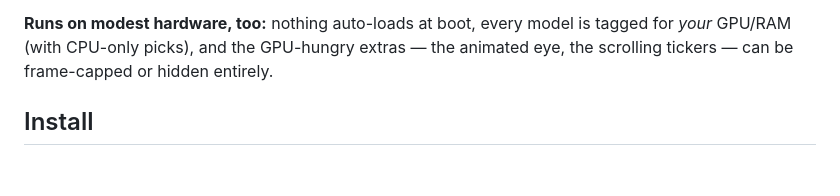
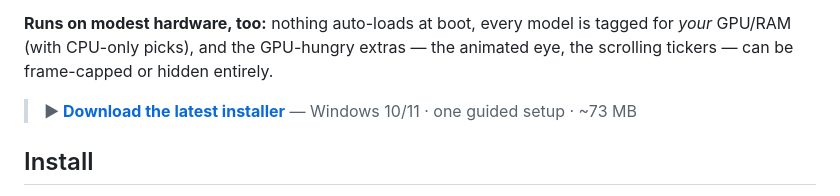
Before and after one commit to quintenlittle/AEYE, a Markdown page: README.md, the part around one of its changes. Drawn GitHub-style; blank space fills up the shorter version.

Commit message:
README: add download link to the latest release
Co-Authored-By: Claude Opus 4.8 <noreply@anthropic.com>

```diff
--- a/README.md
+++ b/README.md
@@ -12,5 +12,7 @@ thinks, speaks, and gets bloodshot when things go wrong.
 tagged for *your* GPU/RAM (with CPU-only picks), and the GPU-hungry extras — the
 animated eye, the scrolling tickers — can be frame-capped or hidden entirely.
 
+> **▶ [Download the latest installer](https://github.com/quintenlittle/aeye/releases/latest)** — Windows 10/11 · one guided setup · ~73 MB
+
 ## Install
 
```
Also changed, not shown: other parts of README.md (+1 -1 lines).
